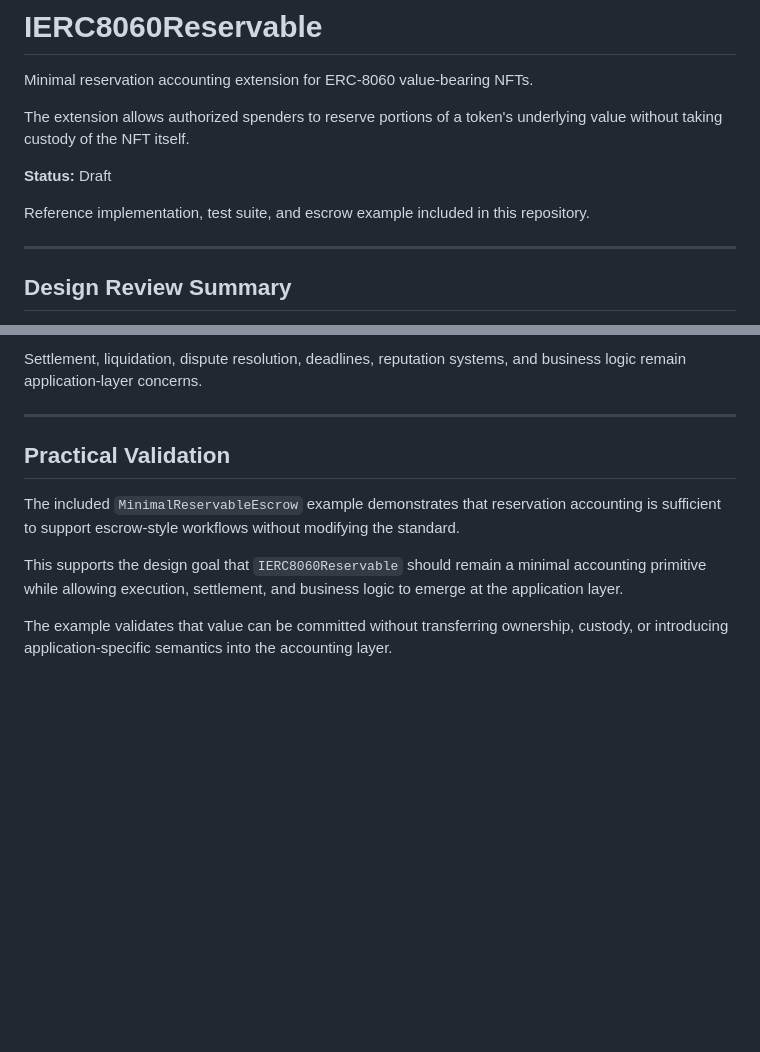
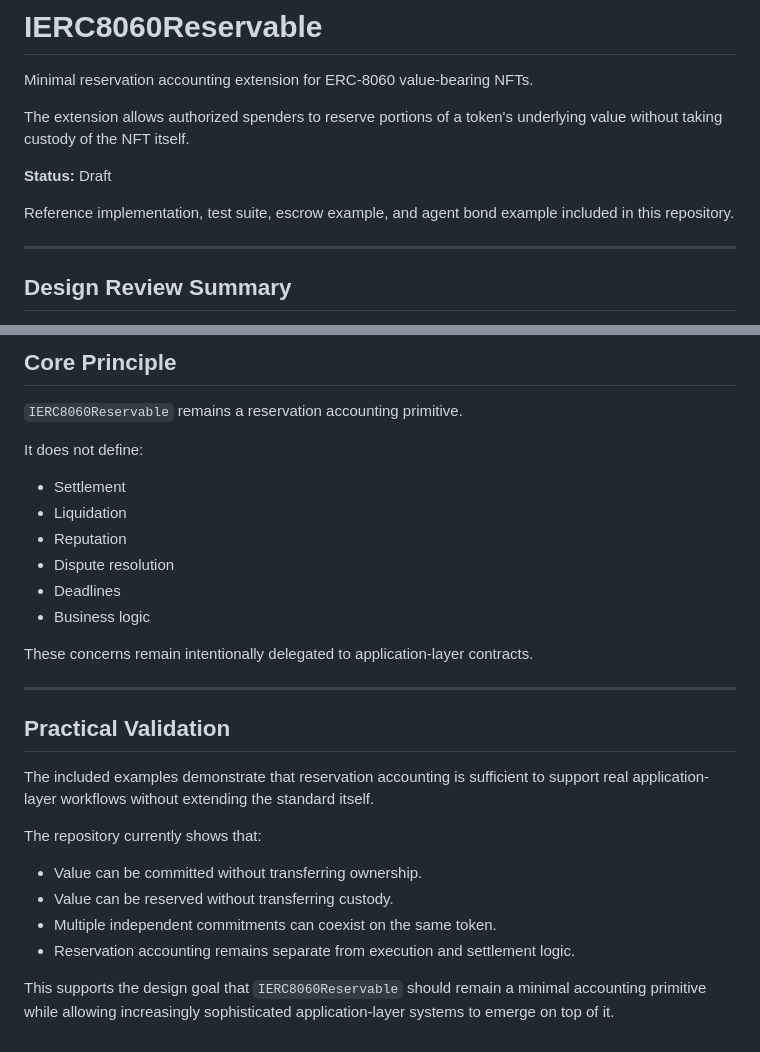
Before and after one commit to ten-io-meta/erc8060-reservable, a Markdown page: README.md, 2 parts joined by grey strips. Rendered like a GitHub page; blank space fills up the shorter version.

```diff
--- a/README.md
+++ b/README.md
@@ -6,7 +6,7 @@ The extension allows authorized spenders to reserve portions of a token's underl
 
 **Status:** Draft
 
-Reference implementation, test suite, and escrow example included in this repository.
+Reference implementation, test suite, escrow example, and agent bond example included in this repository.
 
 ---
 
@@ -101,12 +148,30 @@ The example includes automated tests demonstrating:
 
-Settlement, liquidation, dispute resolution, deadlines, reputation systems, and business logic remain application-layer concerns.
+## Core Principle
+
+`IERC8060Reservable` remains a reservation accounting primitive.
+
+It does not define:
+
+* Settlement
+* Liquidation
+* Reputation
+* Dispute resolution
+* Deadlines
+* Business logic
+
+These concerns remain intentionally delegated to application-layer contracts.
 
 ---
 
 ## Practical Validation
 
-The included `MinimalReservableEscrow` example demonstrates that reservation accounting is sufficient to support escrow-style workflows without modifying the standard.
+The included examples demonstrate that reservation accounting is sufficient to support real application-layer workflows without extending the standard itself.
 
-This supports the design goal that `IERC8060Reservable` should remain a minimal accounting primitive while allowing execution, settlement, and business logic to emerge at the application layer.
+The repository currently shows that:
 
-The example validates that value can be committed without transferring ownership, custody, or introducing application-specific semantics into the accounting layer.
+* Value can be committed without transferring ownership.
+* Value can be reserved without transferring custody.
+* Multiple independent commitments can coexist on the same token.
+* Reservation accounting remains separate from execution and settlement logic.
+
+This supports the design goal that `IERC8060Reservable` should remain a minimal accounting primitive while allowing increasingly sophisticated application-layer systems to emerge on top of it.
```
Also changed, not shown: other parts of README.md (+54 -7 lines).
